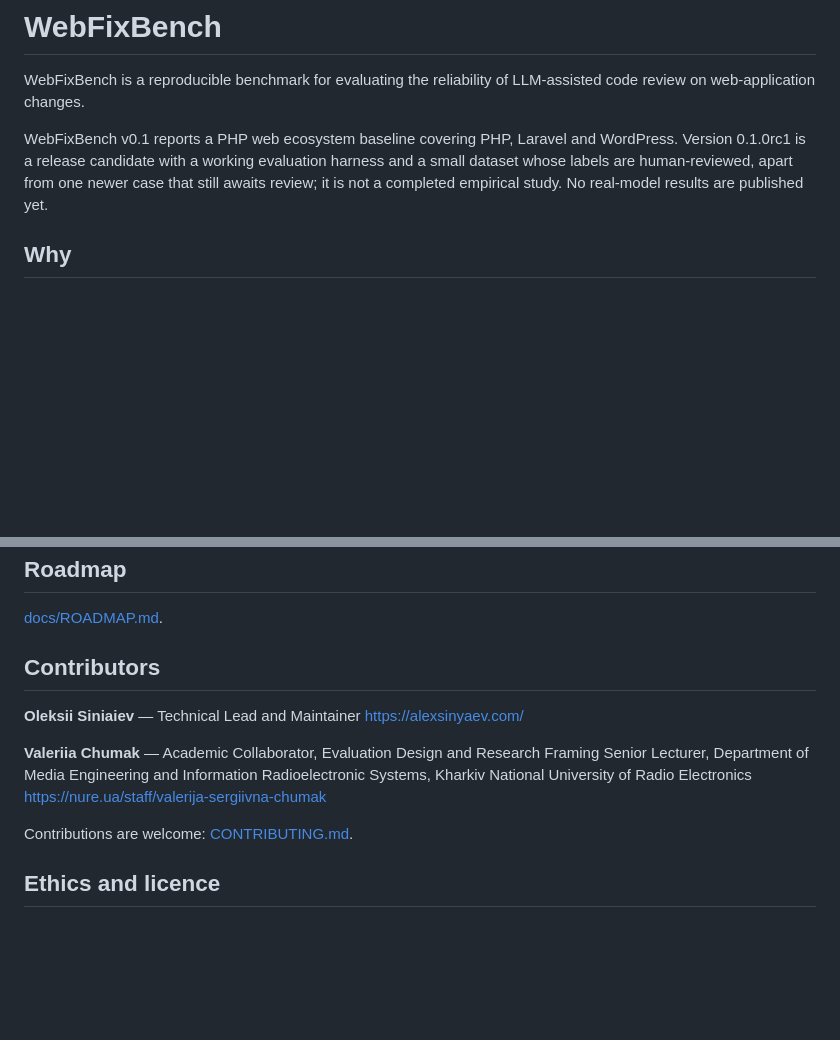
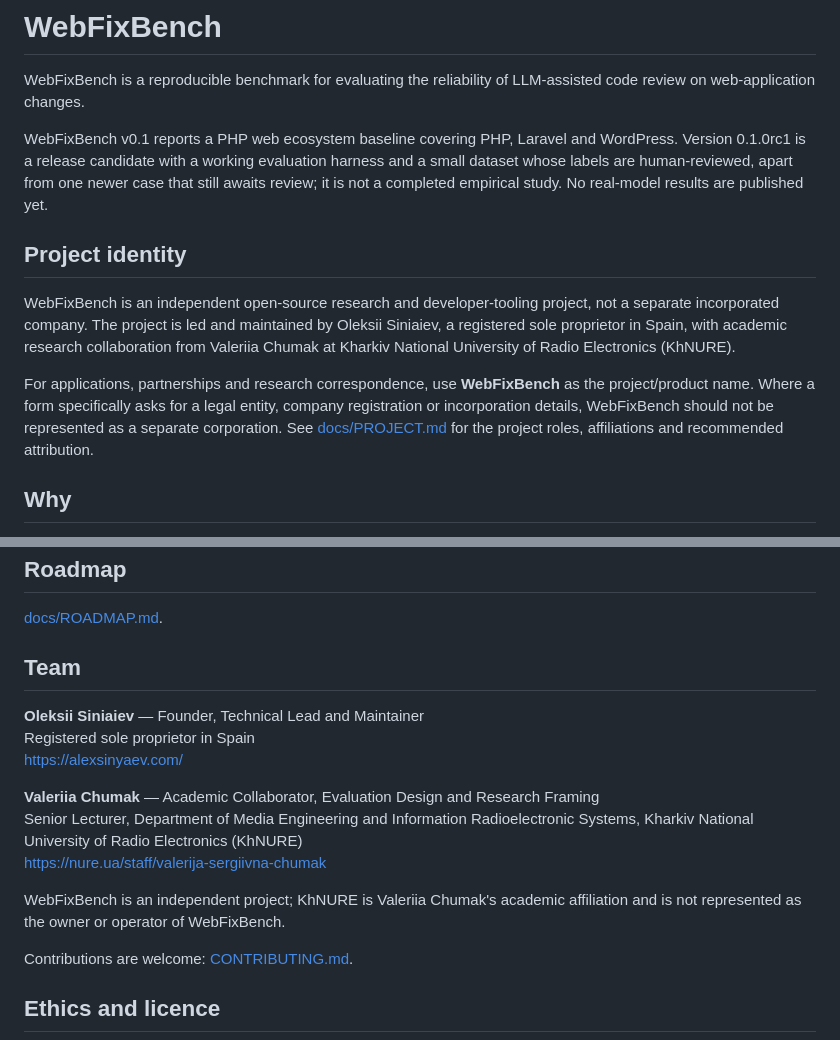
Before and after one commit to lex127/webfixbench, a Markdown page: README.md, 2 parts joined by grey strips. GitHub-like rendering; blank space fills up the shorter version.

Commit message:
Clarify project identity and team roles

```diff
--- a/README.md
+++ b/README.md
@@ -8,6 +8,20 @@ WordPress. Version 0.1.0rc1 is a release candidate with a working evaluation
 harness and a small dataset whose labels are human-reviewed, apart from one
 newer case that still awaits review; it is not a completed empirical study. No
 real-model results are published yet.
+
+## Project identity
+
+WebFixBench is an independent open-source research and developer-tooling project,
+not a separate incorporated company. The project is led and maintained by
+Oleksii Siniaiev, a registered sole proprietor in Spain, with academic research
+collaboration from Valeriia Chumak at Kharkiv National University of Radio
+Electronics (KhNURE).
+
+For applications, partnerships and research correspondence, use **WebFixBench**
+as the project/product name. Where a form specifically asks for a legal entity,
+company registration or incorporation details, WebFixBench should not be
+represented as a separate corporation. See [docs/PROJECT.md](docs/PROJECT.md)
+for the project roles, affiliations and recommended attribution.
 
 ## Why
 
@@ -251,15 +265,19 @@ and explicit model confidence.
 
 [docs/ROADMAP.md](docs/ROADMAP.md).
 
-## Contributors
+## Team
 
-**Oleksii Siniaiev** — Technical Lead and Maintainer
+**Oleksii Siniaiev** — Founder, Technical Lead and Maintainer
+Registered sole proprietor in Spain
 <https://alexsinyaev.com/>
 
 **Valeriia Chumak** — Academic Collaborator, Evaluation Design and Research Framing
 Senior Lecturer, Department of Media Engineering and Information Radioelectronic
-Systems, Kharkiv National University of Radio Electronics
+Systems, Kharkiv National University of Radio Electronics (KhNURE)
 <https://nure.ua/staff/valerija-sergiivna-chumak>
+
+WebFixBench is an independent project; KhNURE is Valeriia Chumak's academic
+affiliation and is not represented as the owner or operator of WebFixBench.
 
 Contributions are welcome: [CONTRIBUTING.md](CONTRIBUTING.md).
 
```
